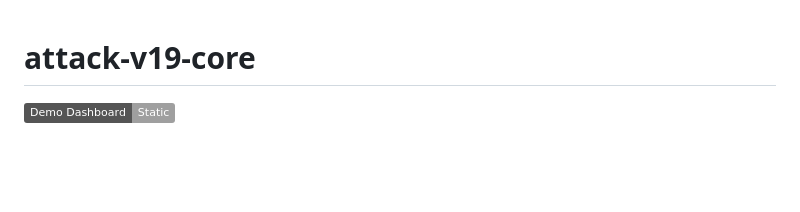
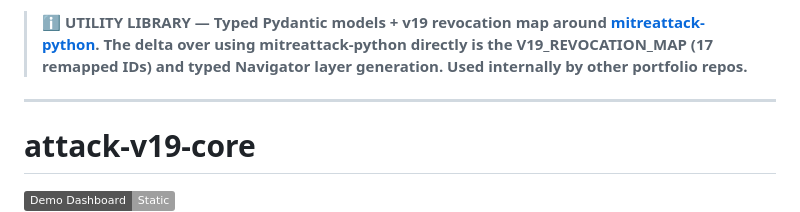
Before and after one commit to poojakira/attack-v19-core, a Markdown page: README.md, the part around the change. Drawn GitHub-style; badges without logos; blank space fills up the shorter version.

Commit message:
docs: clarify scope — utility wrapper over mitreattack-python

```diff
--- a/README.md
+++ b/README.md
@@ -1,3 +1,6 @@
+> ℹ️ **UTILITY LIBRARY — Typed Pydantic models + v19 revocation map around [mitreattack-python](https://github.com/mitre-attack/mitreattack-python). The delta over using mitreattack-python directly is the V19_REVOCATION_MAP (17 remapped IDs) and typed Navigator layer generation. Used internally by other portfolio repos.**
+
+---
 # attack-v19-core
 
 [![Demo Dashboard (static)](https://img.shields.io/badge/Demo_Dashboard-Static-lightgrey)](https://poojakira.github.io/attack-v19-core/)
```
